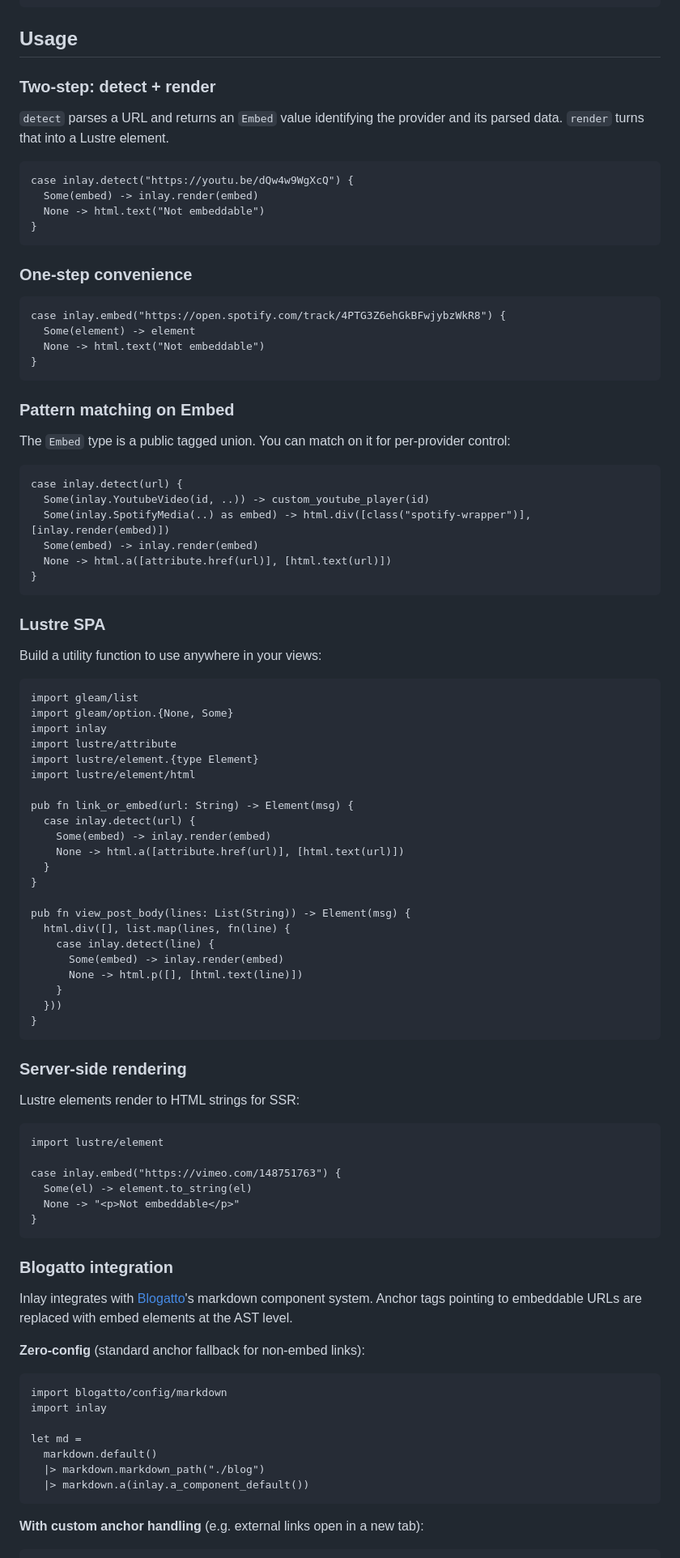
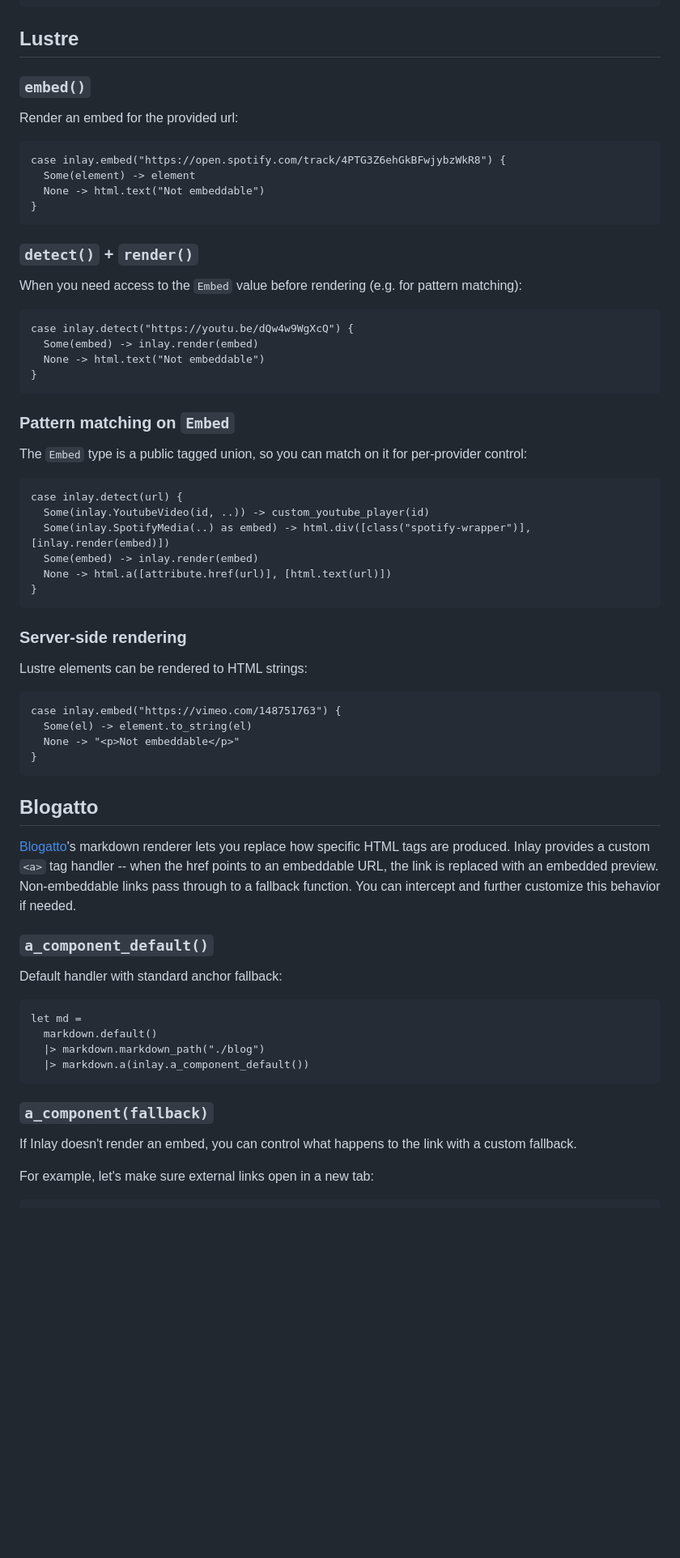
Before and after one commit to kkostov/inlay, a Markdown page: README.md, the part around one of its changes. Shown at 81% size. GitHub-like rendering; blank space fills up the shorter version.

Commit message:
docs: update readme

````diff
--- a/README.md
+++ b/README.md
@@ -33,11 +33,22 @@ pub fn view(url: String) {
 }
 ```
 
-## Usage
+## Lustre
 
-### Two-step: detect + render
+### `embed()`
 
-`detect` parses a URL and returns an `Embed` value identifying the provider and its parsed data. `render` turns that into a Lustre element.
+Render an embed for the provided url:
+
+```gleam
+case inlay.embed("https://open.spotify.com/track/4PTG3Z6ehGkBFwjybzWkR8") {
+  Some(element) -> element
+  None -> html.text("Not embeddable")
+}
+```
+
+### `detect()` + `render()`
+
+When you need access to the `Embed` value before rendering (e.g. for pattern matching):
 
 ```gleam
 case inlay.detect("https://youtu.be/dQw4w9WgXcQ") {
@@ -46,18 +57,9 @@ case inlay.detect("https://youtu.be/dQw4w9WgXcQ") {
 }
 ```
 
-### One-step convenience
+### Pattern matching on `Embed`
 
-```gleam
-case inlay.embed("https://open.spotify.com/track/4PTG3Z6ehGkBFwjybzWkR8") {
-  Some(element) -> element
-  None -> html.text("Not embeddable")
-}
-```
-
-### Pattern matching on Embed
-
-The `Embed` type is a public tagged union. You can match on it for per-provider control:
+The `Embed` type is a public tagged union, so you can match on it for per-provider control:
 
 ```gleam
 case inlay.detect(url) {
@@ -68,64 +70,36 @@ case inlay.detect(url) {
 }
 ```
 
-### Lustre SPA
+### Server-side rendering
 
-Build a utility function to use anywhere in your views:
+Lustre elements can be rendered to HTML strings:
 
 ```gleam
-import gleam/list
-import gleam/option.{None, Some}
-import inlay
-import lustre/attribute
-import lustre/element.{type Element}
-import lustre/element/html
-
-pub fn link_or_embed(url: String) -> Element(msg) {
-  case inlay.detect(url) {
-    Some(embed) -> inlay.render(embed)
-    None -> html.a([attribute.href(url)], [html.text(url)])
-  }
-}
-
-pub fn view_post_body(lines: List(String)) -> Element(msg) {
-  html.div([], list.map(lines, fn(line) {
-    case inlay.detect(line) {
-      Some(embed) -> inlay.render(embed)
-      None -> html.p([], [html.text(line)])
-    }
-  }))
-}
-```
-
-### Server-side rendering
-
-Lustre elements render to HTML strings for SSR:
-
-```gleam
-import lustre/element
-
 case inlay.embed("https://vimeo.com/148751763") {
   Some(el) -> element.to_string(el)
   None -> "<p>Not embeddable</p>"
 }
 ```
 
-### Blogatto integration
+## Blogatto
 
-Inlay integrates with [Blogatto](https://blogat.to/)'s markdown component system. Anchor tags pointing to embeddable URLs are replaced with embed elements at the AST level.
+[Blogatto](https://blogat.to/)'s markdown renderer lets you replace how specific HTML tags are produced. Inlay provides a custom `<a>` tag handler -- when the href points to an embeddable URL, the link is replaced with an embedded preview. Non-embeddable links pass through to a fallback function. You can intercept and further customize this behavior if needed.
 
-**Zero-config** (standard anchor fallback for non-embed links):
+### `a_component_default()`
+
+Default handler with standard anchor fallback:
 
 ```gleam
-import blogatto/config/markdown
-import inlay
-
 let md =
   markdown.default()
   |> markdown.markdown_path("./blog")
   |> markdown.a(inlay.a_component_default())
 ```
 
-**With custom anchor handling** (e.g. external links open in a new tab):
+### `a_component(fallback)`
+
+If Inlay doesn't render an embed, you can control what happens to the link with a custom fallback.
+
+For example, let's make sure external links open in a new tab:
 
 ```gleam
````
Also changed, not shown: other parts of README.md (+7 -61 lines).
